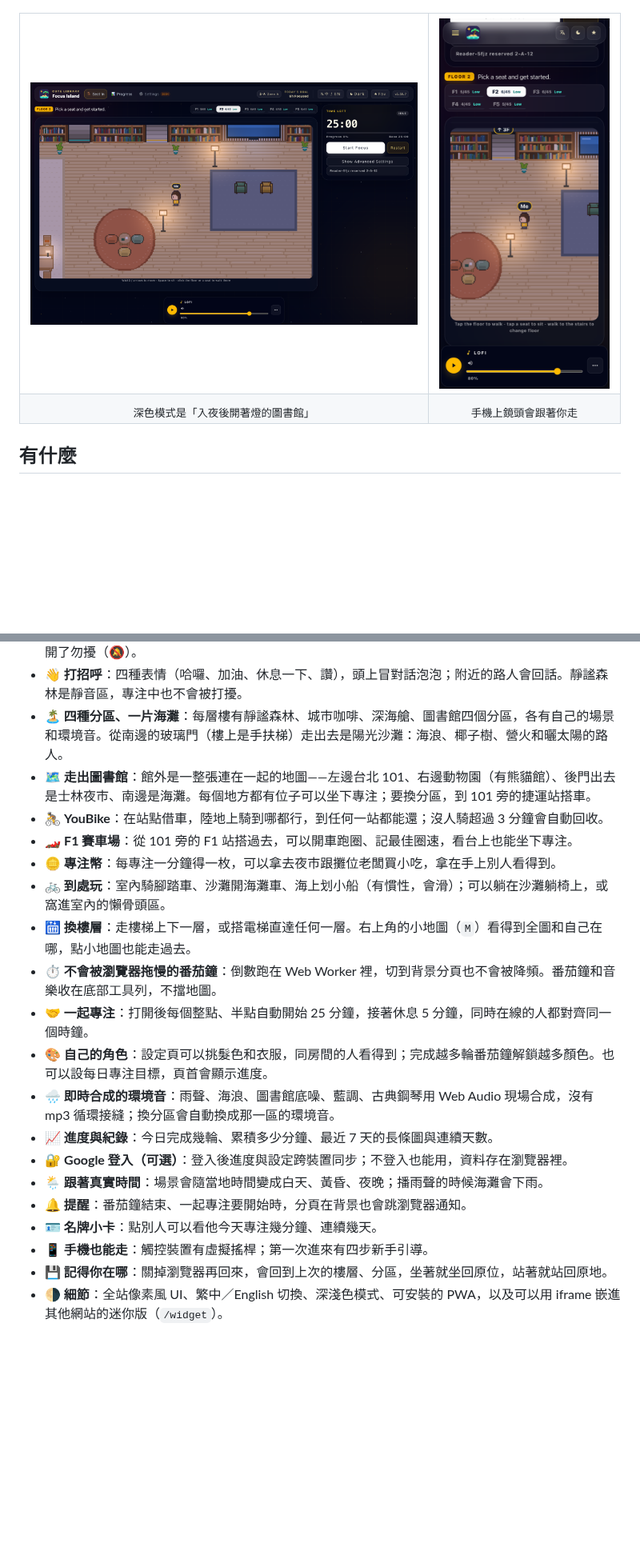
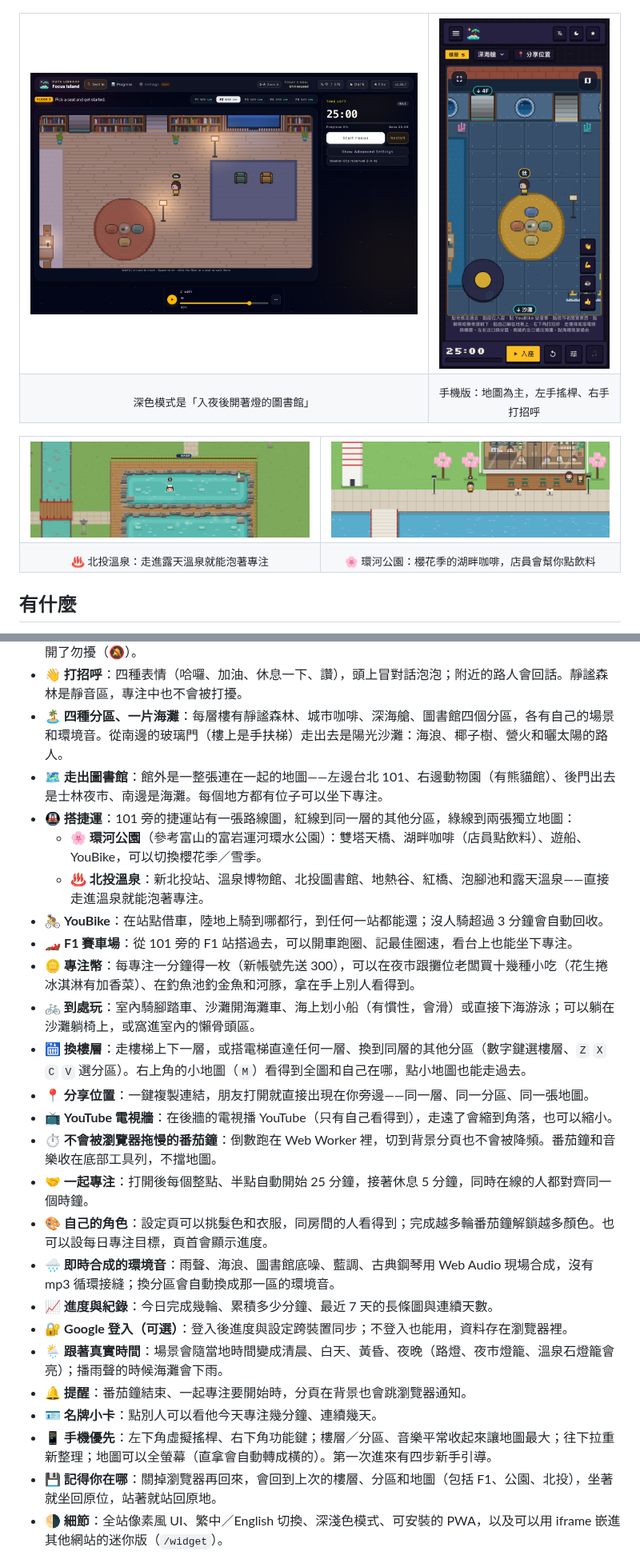
Before and after one commit to tommy88520/focus-island, a Markdown page: README.md, 2 parts joined by grey strips. Shown at 80% size. GitHub-like rendering; pictures changed too: docs/screenshots/beitou.png (added), docs/screenshots/mobile.png, docs/screenshots/park.png (added); blank space fills up the shorter version.

Commit message:
README：補環河公園、北投、捷運、分享位置、YouTube 電視、手機版等新功能，換新截圖
Co-Authored-By: Claude Opus 5.5 <noreply@anthropic.com>

```diff
--- a/README.md
+++ b/README.md
@@ -29,7 +29,18 @@
   </tr>
   <tr>
     <td align="center"><sub>深色模式是「入夜後開著燈的圖書館」</sub></td>
-    <td align="center"><sub>手機上鏡頭會跟著你走</sub></td>
+    <td align="center"><sub>手機版：地圖為主，左手搖桿、右手打招呼</sub></td>
+  </tr>
+</table>
+
+<table>
+  <tr>
+    <td width="50%"><img src="docs/screenshots/beitou.png" alt="北投溫泉：泡在露天溫泉裡專注" /></td>
+    <td width="50%"><img src="docs/screenshots/park.png" alt="環河公園：櫻花季的湖畔咖啡與運河" /></td>
+  </tr>
+  <tr>
+    <td align="center"><sub>♨️ 北投溫泉：走進露天溫泉就能泡著專注</sub></td>
+    <td align="center"><sub>🌸 環河公園：櫻花季的湖畔咖啡，店員會幫你點飲料</sub></td>
   </tr>
 </table>
 
@@ -40,23 +51,28 @@
 - 👥 **看得到彼此**：同房間的人站著、走動、騎車、躺著都看得到，名牌上會標出誰正在專注（⏳）、誰開了勿擾（🔕）。
 - 👋 **打招呼**：四種表情（哈囉、加油、休息一下、讚），頭上冒對話泡泡；附近的路人會回話。靜謐森林是靜音區，專注中也不會被打擾。
 - 🏝️ **四種分區、一片海灘**：每層樓有靜謐森林、城市咖啡、深海艙、圖書館四個分區，各有自己的場景和環境音。從南邊的玻璃門（樓上是手扶梯）走出去是陽光沙灘：海浪、椰子樹、營火和曬太陽的路人。
-- 🗺️ **走出圖書館**：館外是一整張連在一起的地圖——左邊台北 101、右邊動物園（有熊貓館）、後門出去是士林夜市、南邊是海灘。每個地方都有位子可以坐下專注；要換分區，到 101 旁的捷運站搭車。
+- 🗺️ **走出圖書館**：館外是一整張連在一起的地圖——左邊台北 101、右邊動物園（有熊貓館）、後門出去是士林夜市、南邊是海灘。每個地方都有位子可以坐下專注。
+- 🚇 **搭捷運**：101 旁的捷運站有一張路線圖，紅線到同一層的其他分區，綠線到兩張獨立地圖：
+  - 🌸 **環河公園**（參考富山的富岩運河環水公園）：雙塔天橋、湖畔咖啡（店員點飲料）、遊船、YouBike，可以切換櫻花季／雪季。
+  - ♨️ **北投溫泉**：新北投站、溫泉博物館、北投圖書館、地熱谷、紅橋、泡腳池和露天溫泉——直接走進溫泉就能泡著專注。
 - 🚴 **YouBike**：在站點借車，陸地上騎到哪都行，到任何一站都能還；沒人騎超過 3 分鐘會自動回收。
 - 🏎️ **F1 賽車場**：從 101 旁的 F1 站搭過去，可以開車跑圈、記最佳圈速，看台上也能坐下專注。
-- 🪙 **專注幣**：每專注一分鐘得一枚，可以拿去夜市跟攤位老闆買小吃，拿在手上別人看得到。
-- 🚲 **到處玩**：室內騎腳踏車、沙灘開海灘車、海上划小船（有慣性，會滑）；可以躺在沙灘躺椅上，或窩進室內的懶骨頭區。
-- 🛗 **換樓層**：走樓梯上下一層，或搭電梯直達任何一層。右上角的小地圖（`M`）看得到全圖和自己在哪，點小地圖也能走過去。
+- 🪙 **專注幣**：每專注一分鐘得一枚（新帳號先送 300），可以在夜市跟攤位老闆買十幾種小吃（花生捲冰淇淋有加香菜）、在釣魚池釣金魚和河豚，拿在手上別人看得到。
+- 🚲 **到處玩**：室內騎腳踏車、沙灘開海灘車、海上划小船（有慣性，會滑）或直接下海游泳；可以躺在沙灘躺椅上，或窩進室內的懶骨頭區。
+- 🛗 **換樓層**：走樓梯上下一層，或搭電梯直達任何一層、換到同層的其他分區（數字鍵選樓層、`Z` `X` `C` `V` 選分區）。右上角的小地圖（`M`）看得到全圖和自己在哪，點小地圖也能走過去。
+- 📍 **分享位置**：一鍵複製連結，朋友打開就直接出現在你旁邊——同一層、同一分區、同一張地圖。
+- 📺 **YouTube 電視牆**：在後牆的電視播 YouTube（只有自己看得到），走遠了會縮到角落，也可以縮小。
 - ⏱️ **不會被瀏覽器拖慢的番茄鐘**：倒數跑在 Web Worker 裡，切到背景分頁也不會被降頻。番茄鐘和音樂收在底部工具列，不擋地圖。
 - 🤝 **一起專注**：打開後每個整點、半點自動開始 25 分鐘，接著休息 5 分鐘，同時在線的人都對齊同一個時鐘。
 - 🎨 **自己的角色**：設定頁可以挑髮色和衣服，同房間的人看得到；完成越多輪番茄鐘解鎖越多顏色。也可以設每日專注目標，頁首會顯示進度。
 - 🌧️ **即時合成的環境音**：雨聲、海浪、圖書館底噪、藍調、古典鋼琴用 Web Audio 現場合成，沒有 mp3 循環接縫；換分區會自動換成那一區的環境音。
 - 📈 **進度與紀錄**：今日完成幾輪、累積多少分鐘、最近 7 天的長條圖與連續天數。
 - 🔐 **Google 登入（可選）**：登入後進度與設定跨裝置同步；不登入也能用，資料存在瀏覽器裡。
-- 🌦️ **跟著真實時間**：場景會隨當地時間變成白天、黃昏、夜晚；播雨聲的時候海灘會下雨。
+- 🌦️ **跟著真實時間**：場景會隨當地時間變成清晨、白天、黃昏、夜晚（路燈、夜市燈籠、溫泉石燈籠會亮）；播雨聲的時候海灘會下雨。
 - 🔔 **提醒**：番茄鐘結束、一起專注要開始時，分頁在背景也會跳瀏覽器通知。
 - 🪪 **名牌小卡**：點別人可以看他今天專注幾分鐘、連續幾天。
-- 📱 **手機也能走**：觸控裝置有虛擬搖桿；第一次進來有四步新手引導。
-- 💾 **記得你在哪**：關掉瀏覽器再回來，會回到上次的樓層、分區，坐著就坐回原位，站著就站回原地。
+- 📱 **手機優先**：左下角虛擬搖桿、右下角功能鍵；樓層／分區、音樂平常收起來讓地圖最大；往下拉重新整理；地圖可以全螢幕（直拿會自動轉成橫的）。第一次進來有四步新手引導。
+- 💾 **記得你在哪**：關掉瀏覽器再回來，會回到上次的樓層、分區和地圖（包括 F1、公園、北投），坐著就坐回原位，站著就站回原地。
 - 🌗 **細節**：全站像素風 UI、繁中／English 切換、深淺色模式、可安裝的 PWA，以及可以用 iframe 嵌進其他網站的迷你版（`/widget`）。
 
 ## 架構
```
Also changed, not shown: other parts of README.md (+9 -2 lines).
